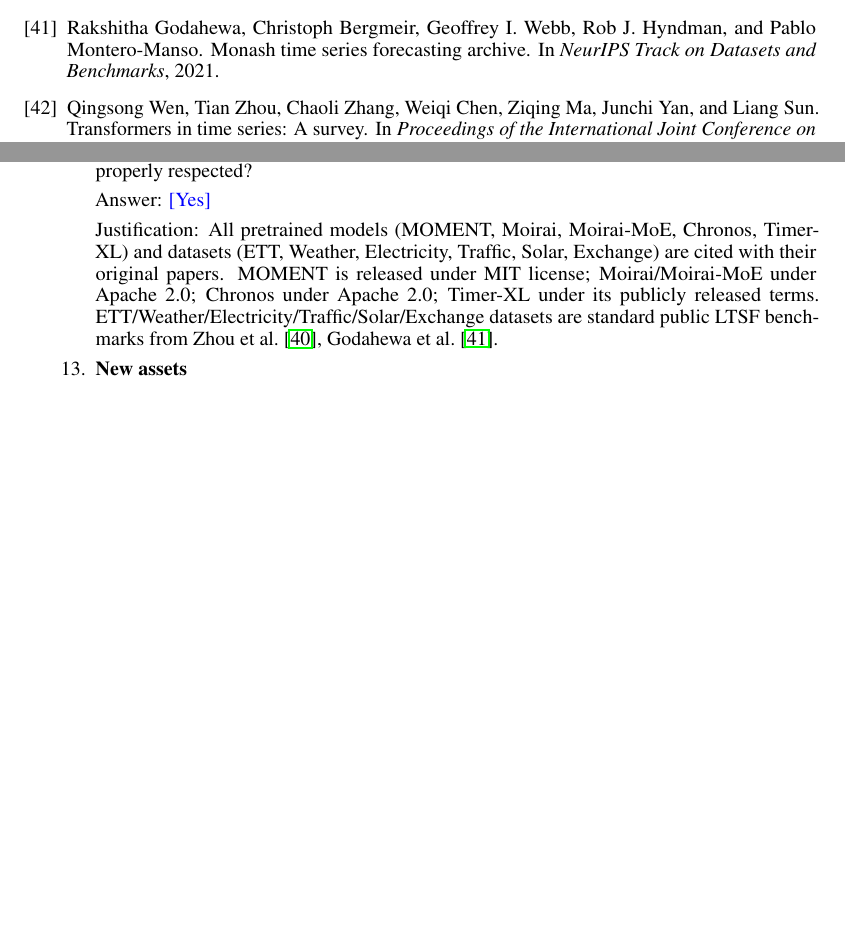
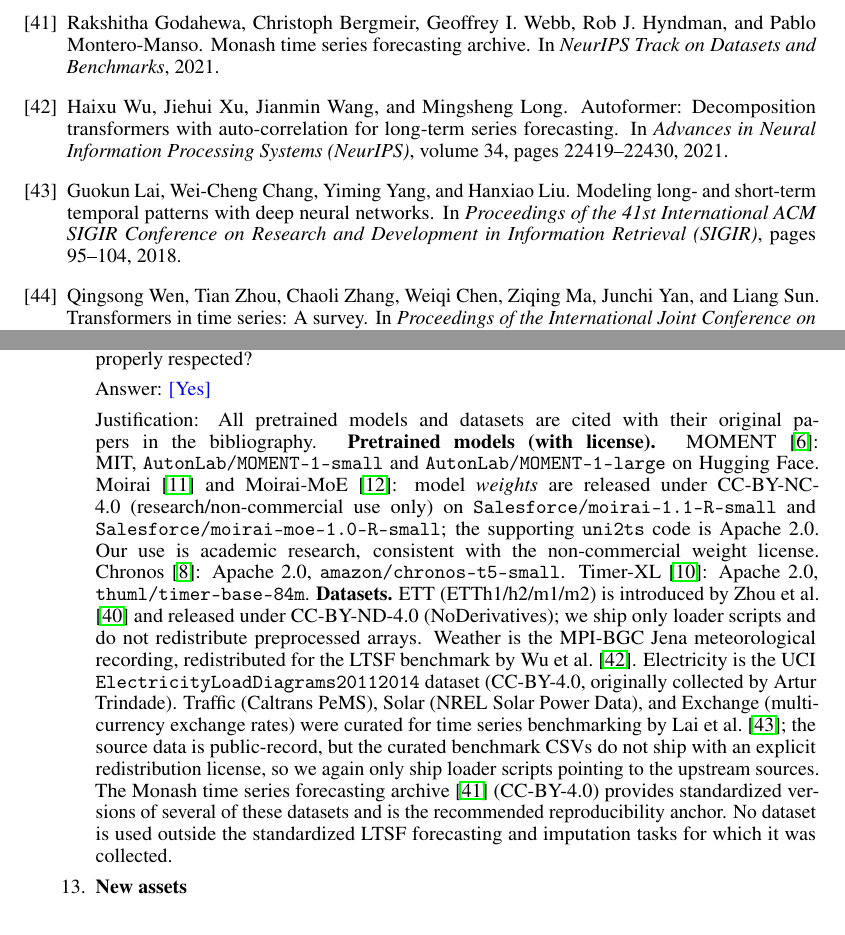
Before and after one commit to henryph24/neuralips26, a LaTeX paper (main.tex, which reads checklist.tex): two parts of pages 13 and 17 of 48, joined at a grey line, cut so that both start at the same text, the shorter picture padded with empty space. Compiled offline with pdfLaTeX.

Commit message:
docs(checklist): correct compute and license claims with web-verified ground truth
Item 8 (Compute resources):
- Replaced estimated "100-200 GPU-hours" with measured 234.8 GPU-hours
  (summed elapsed field across 5,045 of 5,463 result JSONs).
- Per-backbone runtimes corrected from "similar on Moirai/Moirai-MoE/
  Chronos/Timer-XL" (false; ranges from 15s Chronos to 4min Moirai-MoE)
  to per-backbone medians with sample sizes (n=15 to n=1,094).
- MOMENT-large runtime corrected from "~1.5 minutes" to "~3-3.5 minutes"
  (actual median 202 sec).
- Added explicit reproducibility recipe: re-derive both numbers from
  results/*.json elapsed field and scripts/benchmark_inference.py.

Item 12 (Licenses) - corrections from upstream verification:
- Moirai/Moirai-MoE: was "Apache 2.0" (wrong); model weights are actually
  CC-BY-NC-4.0 (research/non-commercial). uni2ts code is Apache 2.0
  but the weights have a separate, more restrictive license. Disclosed.
- Timer-XL: was "publicly released terms" (vague); actually Apache 2.0
  per thuml/timer-base-84m HF model card.
- ETT: was unannotated; actually CC-BY-ND-4.0 (NoDerivatives) per
  zhouhaoyi/ETDataset. Noted that only loader scripts are shipped
  (data/ is gitignored, no derivative arrays redistributed).
- Weather: re-attributed correctly to MPI-BGC Jena recording
  redistributed by Wu et al. Autoformer (NOT Monash, whose "Weather"
  is a different dataset, Sparks et al. 2020).
- Electricity: now cites UCI ElectricityLoadDiagrams20112014 (CC-BY-4.0)
  and the Trindade 2015 creator attribution.
- Traffic/Solar/Exchange: honest disclosure that the curated benchmark
  CSVs (Lai et al. LSTNet 2018) lack an explicit redistribution license;
  again, only loader scripts shipped.
- Monash: re-positioned as CC-BY-4.0 reproducibility anchor rather than
  primary source.

Bibliography (main.tex):
- Added wu2021autoformer (NeurIPS 2021) and lai2018lstnet (SIGIR 2018)
  bibitems referenced by the new license text.

Build: pdflatex two passes exit 0, 47 pages, no undefined refs.
Entire-Checkpoint: 290bbe34eec4

```diff
--- a/checklist.tex
+++ b/checklist.tex
@@ -60,7 +60,7 @@
 \item {\bf Licenses for existing assets}
     \item[] Question: Are the creators or original owners of assets (e.g., code, data, models), used in the paper, properly credited and are the license and terms of use explicitly mentioned and properly respected?
     \item[] Answer: \answerYes{}
-    \item[] Justification: All pretrained models (MOMENT, Moirai, Moirai-MoE, Chronos, Timer-XL) and datasets (ETT, Weather, Electricity, Traffic, Solar, Exchange) are cited with their original papers. MOMENT is released under MIT license; Moirai/Moirai-MoE under Apache 2.0; Chronos under Apache 2.0; Timer-XL under its publicly released terms. ETT/Weather/Electricity/Traffic/Solar/Exchange datasets are standard public LTSF benchmarks from~\citet{zhou2021informer, godahewa2021monash}.
+    \item[] Justification: All pretrained models and datasets are cited with their original papers in the bibliography. \textbf{Pretrained models (with license).} MOMENT~\citep{goswami2024moment}: MIT, \texttt{AutonLab/MOMENT-1-small} and \texttt{AutonLab/MOMENT-1-large} on Hugging Face. Moirai~\citep{woo2024moirai} and Moirai-MoE~\citep{liu2025moiraimoe}: model \emph{weights} are released under CC-BY-NC-4.0 (research/non-commercial use only) on \texttt{Salesforce/moirai-1.1-R-small} and \texttt{Salesforce/moirai-moe-1.0-R-small}; the supporting \texttt{uni2ts} code is Apache 2.0. Our use is academic research, consistent with the non-commercial weight license. Chronos~\citep{ansari2024chronos}: Apache 2.0, \texttt{amazon/chronos-t5-small}. Timer-XL~\citep{liu2025timerxl}: Apache 2.0, \texttt{thuml/timer-base-84m}. \textbf{Datasets.} ETT (ETTh1/h2/m1/m2) is introduced by~\citet{zhou2021informer} and released under CC-BY-ND-4.0 (NoDerivatives); we ship only loader scripts and do not redistribute preprocessed arrays. Weather is the MPI-BGC Jena meteorological recording, redistributed for the LTSF benchmark by Wu et al.~\citep{wu2021autoformer}. Electricity is the UCI \texttt{ElectricityLoadDiagrams20112014} dataset (CC-BY-4.0, originally collected by Artur Trindade). Traffic (Caltrans PeMS), Solar (NREL Solar Power Data), and Exchange (multi-currency exchange rates) were curated for time series benchmarking by Lai et al.~\citep{lai2018lstnet}; the source data is public-record, but the curated benchmark CSVs do not ship with an explicit redistribution license, so we again only ship loader scripts pointing to the upstream sources. The Monash time series forecasting archive~\citep{godahewa2021monash} (CC-BY-4.0) provides standardized versions of several of these datasets and is the recommended reproducibility anchor. No dataset is used outside the standardized LTSF forecasting and imputation tasks for which it was collected.
 
 \item {\bf New assets}
     \item[] Question: Are new assets introduced in the paper well documented and is the documentation provided alongside the assets?
--- a/main.tex
+++ b/main.tex
@@ -867,6 +867,16 @@ Rakshitha Godahewa, Christoph Bergmeir, Geoffrey~I. Webb, Rob~J. Hyndman, and Pa
 \newblock Monash time series forecasting archive.
 \newblock In \textit{NeurIPS Track on Datasets and Benchmarks}, 2021.
 
+\bibitem[Wu et~al.(2021)]{wu2021autoformer}
+Haixu Wu, Jiehui Xu, Jianmin Wang, and Mingsheng Long.
+\newblock {Autoformer}: Decomposition transformers with auto-correlation for long-term series forecasting.
+\newblock In \textit{Advances in Neural Information Processing Systems (NeurIPS)}, volume~34, pages 22419--22430, 2021.
+
+\bibitem[Lai et~al.(2018)]{lai2018lstnet}
+Guokun Lai, Wei-Cheng Chang, Yiming Yang, and Hanxiao Liu.
+\newblock Modeling long- and short-term temporal patterns with deep neural networks.
+\newblock In \textit{Proceedings of the 41st International ACM SIGIR Conference on Research and Development in Information Retrieval (SIGIR)}, pages 95--104, 2018.
+
 \bibitem[Wen et~al.(2023)]{wen2023tssurvey}
 Qingsong Wen, Tian Zhou, Chaoli Zhang, Weiqi Chen, Ziqing Ma, Junchi Yan, and Liang Sun.
 \newblock Transformers in time series: A survey.
```
Also changed, not shown: checklist.tex (2 more changed lines).
